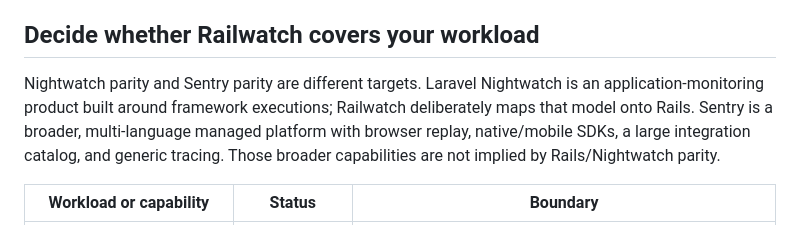
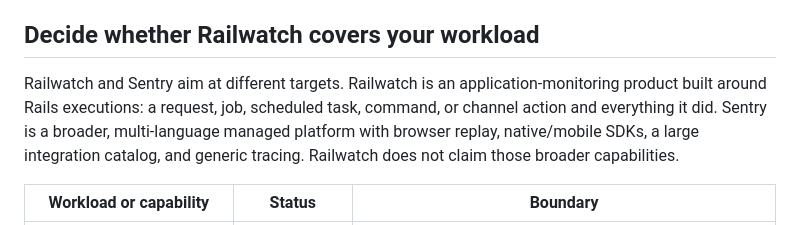
Before and after one commit to Rebulk/railwatch, a Markdown page: docs/replacing-sentry.md, the part around the change. Drawn GitHub-style.

Commit message:
Sentry page: describe Railwatch on its own terms
The parity paragraph defined Railwatch by way of Laravel Nightwatch,
which reads as a stale product name to someone arriving from Sentry.

Co-Authored-By: Claude Fable 5.1 <noreply@anthropic.com>

```diff
--- a/docs/replacing-sentry.md
+++ b/docs/replacing-sentry.md
@@ -12,12 +12,12 @@ the other.
 
 ## Decide whether Railwatch covers your workload
 
-Nightwatch parity and Sentry parity are different targets. Laravel
-Nightwatch is an application-monitoring product built around framework
-executions; Railwatch deliberately maps that model onto Rails. Sentry is a
-broader, multi-language managed platform with browser replay, native/mobile
-SDKs, a large integration catalog, and generic tracing. Those broader
-capabilities are not implied by Rails/Nightwatch parity.
+Railwatch and Sentry aim at different targets. Railwatch is an
+application-monitoring product built around Rails executions: a request,
+job, scheduled task, command, or channel action and everything it did.
+Sentry is a broader, multi-language managed platform with browser replay,
+native/mobile SDKs, a large integration catalog, and generic tracing.
+Railwatch does not claim those broader capabilities.
 
 | Workload or capability | Status | Boundary |
 |---|---|---|
```
